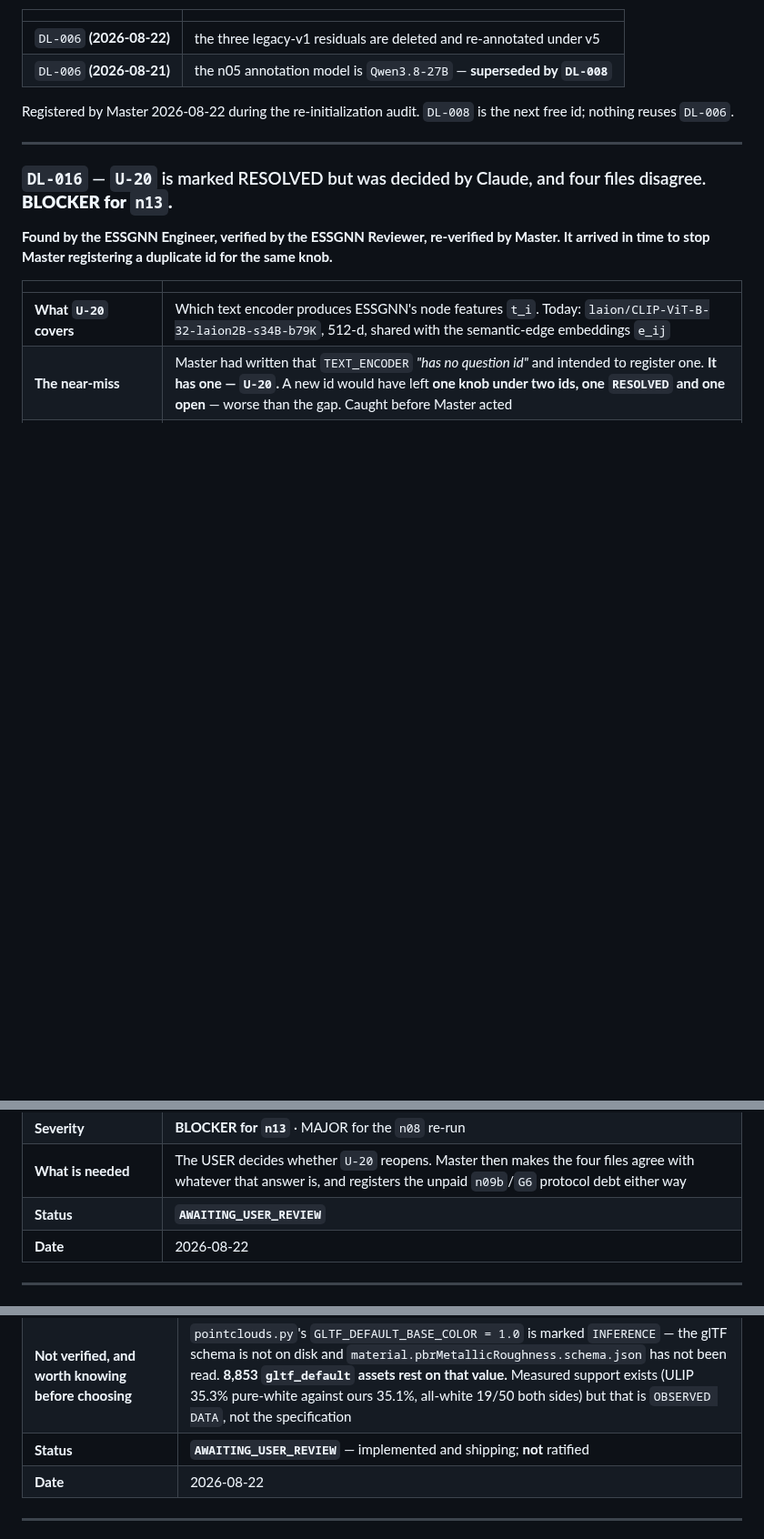
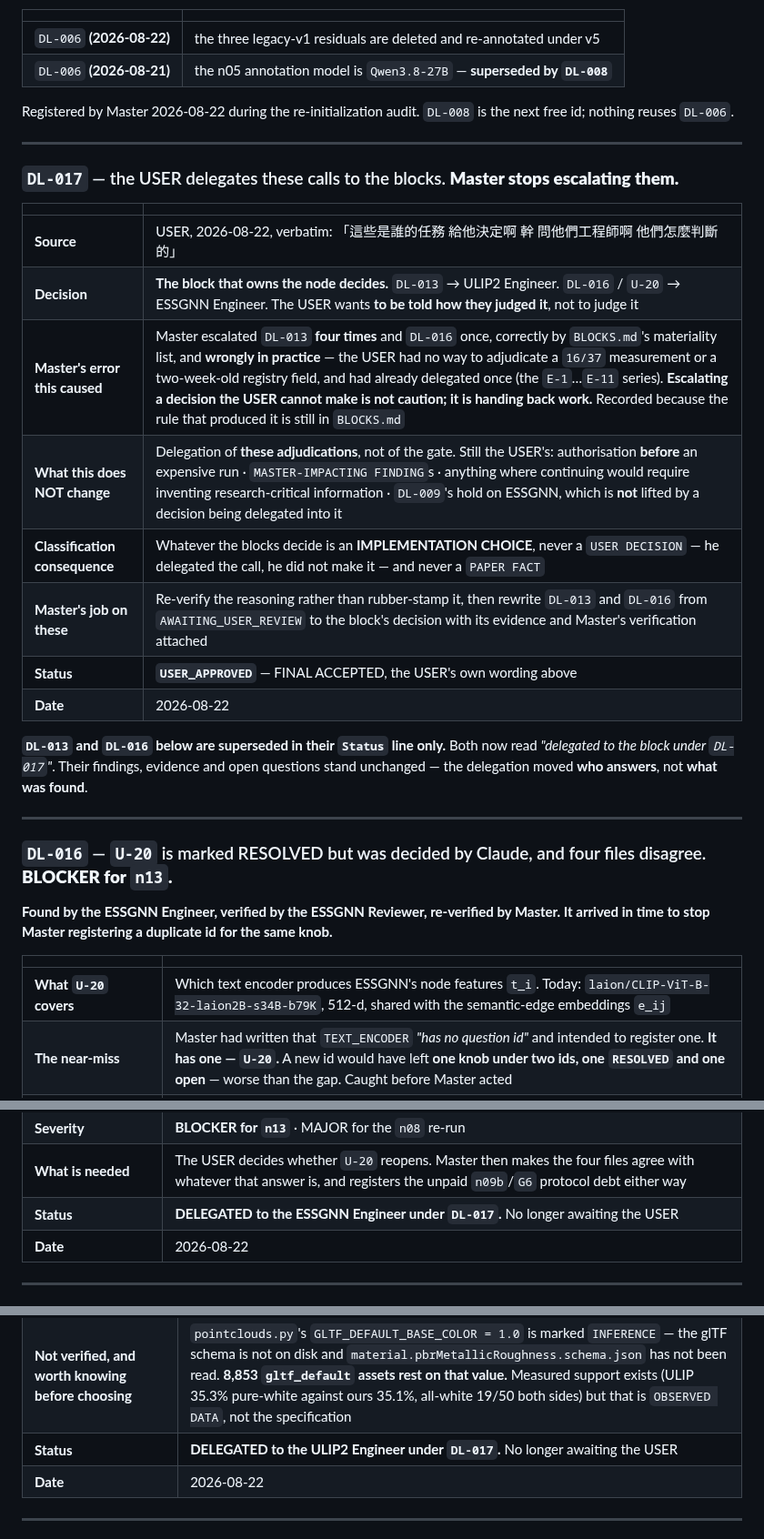
Before and after one commit to Kyzen5128/MetaFindV1, a Markdown page: workflow/DECISION_LEDGER.md, 3 parts joined by grey strips. Shown at 91% size. GitHub-like rendering; blank space fills up the shorter version.

Commit message:
docs: DL-017 -- the USER delegates these calls to the blocks; stop escalating
USER, verbatim: 「這些是誰的任務 給他決定啊 幹 問他們工程師啊 他們怎麼判斷的」

DL-013 goes to the ULIP2 Engineer, DL-016 / U-20 goes to the ESSGNN Engineer.
Both notified. He wants to be told HOW they judged it, not asked to judge it.

MY ERROR, and it is the point of the entry. I escalated DL-013 four times and
DL-016 once. Both were correct by BLOCKS.md's materiality list and both were
wrong in practice: he has no way to adjudicate a 16/37 measurement inside one
sigma or a two-week-old registry field, and he had already delegated this class
once with the E-1..E-11 series. Escalating a decision the USER cannot make is
not caution, it is handing back work. Recorded because the rule that produced it
is still in BLOCKS.md and will produce it again.

WHAT DOES NOT CHANGE. This delegates these adjudications, not the gate.
Authorisation before an expensive run, MASTER-IMPACTING findings, and the
stop-safe rule are all untouched. DL-009's hold on ESSGNN is NOT lifted by a
decision being delegated into it -- I told the ESSGNN Engineer explicitly that
it may read and decide but not write metafind/, not run n08, not touch a GPU.

CLASSIFICATION. Whatever the blocks decide is an IMPLEMENTATION CHOICE. Never a
USER DECISION -- he delegated the call, he did not make it -- and never a PAPER
FACT.

Both entries' Status lines now read DELEGATED. Their findings, evidence and open
questions are unchanged: the delegation moved who answers, not what was found.

I asked each engineer for the decision AND its basis, and told both that
"the measurements do not discriminate, so I keep what is on disk and register
the arbitrariness" is a legitimate answer while inventing a reason is not. I
re-verify rather than rubber-stamp.

Verification: check_graph 2276 checks, all pass.

Co-Authored-By: Claude Opus 5 (1M context) <noreply@anthropic.com>

```diff
--- a/workflow/DECISION_LEDGER.md
+++ b/workflow/DECISION_LEDGER.md
@@ -111,6 +111,25 @@ id; nothing reuses `DL-006`.
 
 ---
 
+### `DL-017` — the USER delegates these calls to the blocks. **Master stops escalating them.**
+
+| | |
+|---|---|
+| **Source** | USER, 2026-08-22, verbatim: 「這些是誰的任務 給他決定啊 幹 問他們工程師啊 他們怎麼判斷的」 |
+| **Decision** | **The block that owns the node decides.** `DL-013` → ULIP2 Engineer. `DL-016` / `U-20` → ESSGNN Engineer. The USER wants **to be told how they judged it**, not to judge it |
+| **Master's error this caused** | Master escalated `DL-013` **four times** and `DL-016` once, correctly by `BLOCKS.md`'s materiality list, and **wrongly in practice** — the USER had no way to adjudicate a `16/37` measurement or a two-week-old registry field, and had already delegated once (the `E-1`…`E-11` series). **Escalating a decision the USER cannot make is not caution; it is handing back work.** Recorded because the rule that produced it is still in `BLOCKS.md` |
+| **What this does NOT change** | Delegation of **these adjudications**, not of the gate. Still the USER's: authorisation **before** an expensive run · `MASTER-IMPACTING FINDING`s · anything where continuing would require inventing research-critical information · `DL-009`'s hold on ESSGNN, which is **not** lifted by a decision being delegated into it |
+| **Classification consequence** | Whatever the blocks decide is an **IMPLEMENTATION CHOICE**, never a `USER DECISION` — he delegated the call, he did not make it — and never a `PAPER FACT` |
+| **Master's job on these** | Re-verify the reasoning rather than rubber-stamp it, then rewrite `DL-013` and `DL-016` from `AWAITING_USER_REVIEW` to the block's decision with its evidence and Master's verification attached |
+| **Status** | **`USER_APPROVED`** — FINAL ACCEPTED, the USER's own wording above |
+| **Date** | 2026-08-22 |
+
+**`DL-013` and `DL-016` below are superseded in their `Status` line only.** Both now read
+*"delegated to the block under `DL-017`"*. Their findings, evidence and open questions stand
+unchanged — the delegation moved **who answers**, not **what was found**.
+
+---
+
 ### `DL-016` — `U-20` is marked RESOLVED but was decided by Claude, and four files disagree. **BLOCKER for `n13`.**
 
 **Found by the ESSGNN Engineer, verified by the ESSGNN Reviewer, re-verified by Master. It arrived
@@ -135,7 +154,7 @@ in time to stop Master registering a duplicate id for the same knob.**
 | **Authority classification** | **IMPLEMENTATION CHOICE recorded as RESOLVED.** Not a PAPER FACT — the entry's own text says the paper does not say it. Not a USER DECISION |
 | **Severity** | **BLOCKER for `n13`** · MAJOR for the `n08` re-run |
 | **What is needed** | The USER decides whether `U-20` reopens. Master then makes the four files agree with whatever that answer is, and registers the unpaid `n09b`/`G6` protocol debt either way |
-| **Status** | **`AWAITING_USER_REVIEW`** |
+| **Status** | **DELEGATED to the ESSGNN Engineer under `DL-017`.** No longer awaiting the USER |
 | **Date** | 2026-08-22 |
 
 ---
@@ -193,7 +212,7 @@ in time to stop Master registering a duplicate id for the same knob.**
 | **Master's assessment** | The block's work is careful and its reasoning is on the record. This is not a rogue change; it is a material choice ratified one level below where `BLOCKS.md` puts it. **Dataset-preprocessing semantics reaching the whole corpus is USER-material** |
 | **Options, for the USER — Master recommends neither** | **A.** Keep `D-12`. The texture class stays unmodulated; the deviation from glTF 2.0 stands as registered. **B.** Restore full `P3` as originally confirmed; `D-12` is withdrawn from the registry and ~995 texture assets are modulated. Either way `R-8`'s prohibition binds: **it may never be written up as "what ULIP-2 did"** |
 | **Not verified, and worth knowing before choosing** | `pointclouds.py`'s `GLTF_DEFAULT_BASE_COLOR = 1.0` is marked `INFERENCE` — the glTF schema is not on disk and `material.pbrMetallicRoughness.schema.json` has not been read. **8,853 `gltf_default` assets rest on that value.** Measured support exists (ULIP 35.3% pure-white against ours 35.1%, all-white 19/50 both sides) but that is `OBSERVED DATA`, not the specification |
-| **Status** | **`AWAITING_USER_REVIEW`** — implemented and shipping; **not** ratified |
+| **Status** | **DELEGATED to the ULIP2 Engineer under `DL-017`.** No longer awaiting the USER |
 | **Date** | 2026-08-22 |
 
 ---
```
